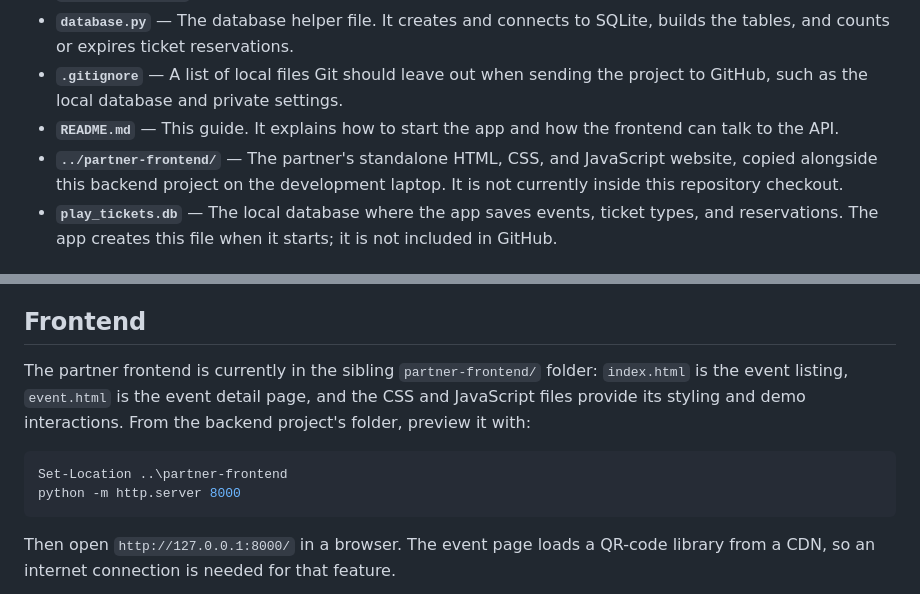
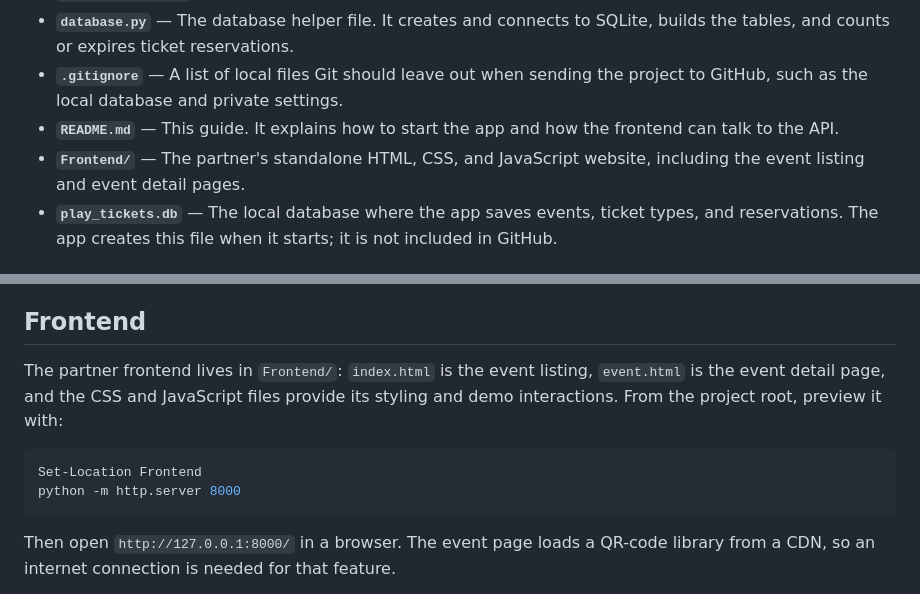
Before and after one commit to komoloantony/play-tickets, a Markdown page: README.md, 2 parts joined by grey strips. Drawn GitHub-style.

Commit message:
Document repository frontend folder

````diff
--- a/README.md
+++ b/README.md
@@ -9,7 +9,7 @@ This folder contains the Python backend and the partner-built static frontend fo
 - **`database.py`** — The database helper file. It creates and connects to SQLite, builds the tables, and counts or expires ticket reservations.
 - **`.gitignore`** — A list of local files Git should leave out when sending the project to GitHub, such as the local database and private settings.
 - **`README.md`** — This guide. It explains how to start the app and how the frontend can talk to the API.
-- **`../partner-frontend/`** — The partner's standalone HTML, CSS, and JavaScript website, copied alongside this backend project on the development laptop. It is not currently inside this repository checkout.
+- **`Frontend/`** — The partner's standalone HTML, CSS, and JavaScript website, including the event listing and event detail pages.
 - **`play_tickets.db`** — The local database where the app saves events, ticket types, and reservations. The app creates this file when it starts; it is not included in GitHub.
 
 ## Run locally
@@ -23,10 +23,10 @@ SQLite creates `play_tickets.db` automatically. It is a small local database tha
 
 ## Frontend
 
-The partner frontend is currently in the sibling `partner-frontend/` folder: `index.html` is the event listing, `event.html` is the event detail page, and the CSS and JavaScript files provide its styling and demo interactions. From the backend project's folder, preview it with:
+The partner frontend lives in `Frontend/`: `index.html` is the event listing, `event.html` is the event detail page, and the CSS and JavaScript files provide its styling and demo interactions. From the project root, preview it with:
 
 ```powershell
-Set-Location ..\partner-frontend
+Set-Location Frontend
 python -m http.server 8000
 ```
 
````
